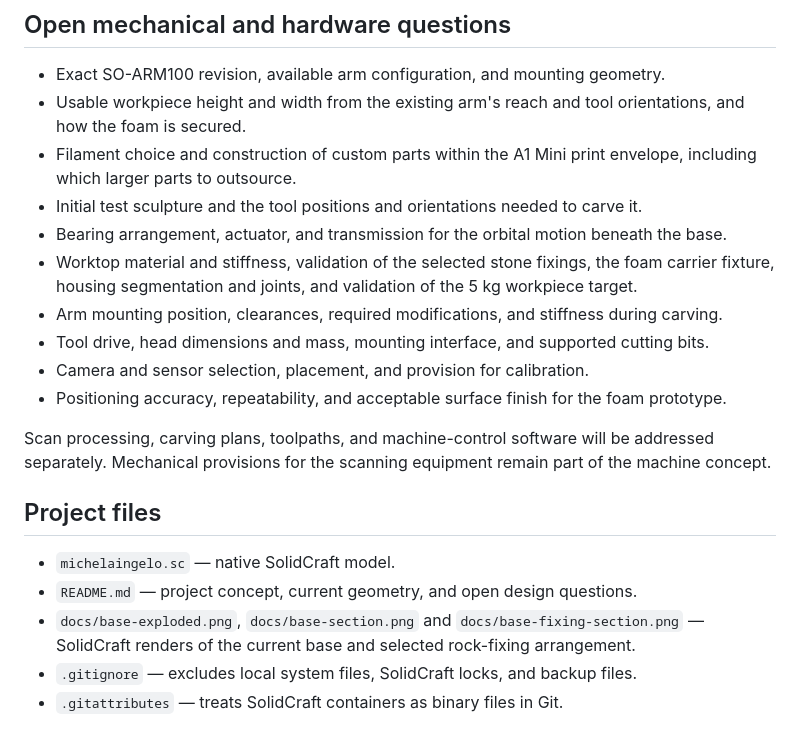
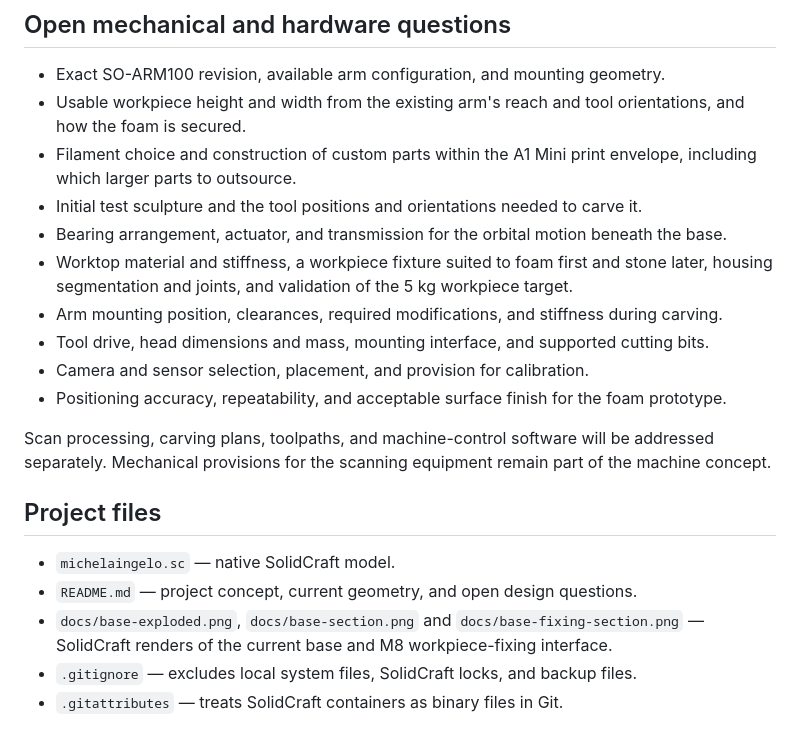
Before and after one commit to carlosgj94/michelaingelo, a Markdown page: README.md, the part around one of its changes. GitHub-like rendering.

```diff
--- a/README.md
+++ b/README.md
@@ -146,7 +145,7 @@ This is the proposed motion arrangement, not a modeled drive assembly. [Igus doc
 - Filament choice and construction of custom parts within the A1 Mini print envelope, including which larger parts to outsource.
 - Initial test sculpture and the tool positions and orientations needed to carve it.
 - Bearing arrangement, actuator, and transmission for the orbital motion beneath the base.
-- Worktop material and stiffness, validation of the selected stone fixings, the foam carrier fixture, housing segmentation and joints, and validation of the 5 kg workpiece target.
+- Worktop material and stiffness, a workpiece fixture suited to foam first and stone later, housing segmentation and joints, and validation of the 5 kg workpiece target.
 - Arm mounting position, clearances, required modifications, and stiffness during carving.
 - Tool drive, head dimensions and mass, mounting interface, and supported cutting bits.
 - Camera and sensor selection, placement, and provision for calibration.
@@ -158,7 +157,7 @@ Scan processing, carving plans, toolpaths, and machine-control software will be
 
 - `michelaingelo.sc` — native SolidCraft model.
 - `README.md` — project concept, current geometry, and open design questions.
-- `docs/base-exploded.png`, `docs/base-section.png` and `docs/base-fixing-section.png` — SolidCraft renders of the current base and selected rock-fixing arrangement.
+- `docs/base-exploded.png`, `docs/base-section.png` and `docs/base-fixing-section.png` — SolidCraft renders of the current base and M8 workpiece-fixing interface.
 - `.gitignore` — excludes local system files, SolidCraft locks, and backup files.
 - `.gitattributes` — treats SolidCraft containers as binary files in Git.
 
```
Also changed, not shown: other parts of README.md (+14 -15 lines), docs/base-exploded.png, docs/base-fixing-section.png, docs/base-section.png, 1 other file.
